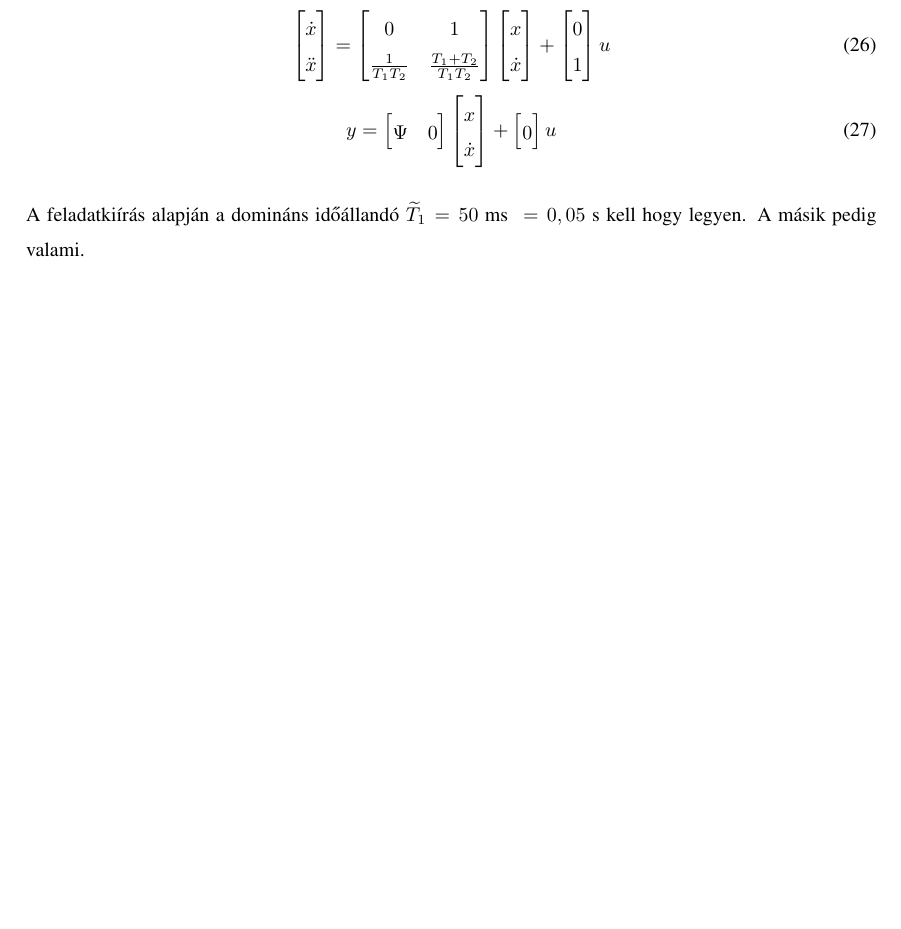
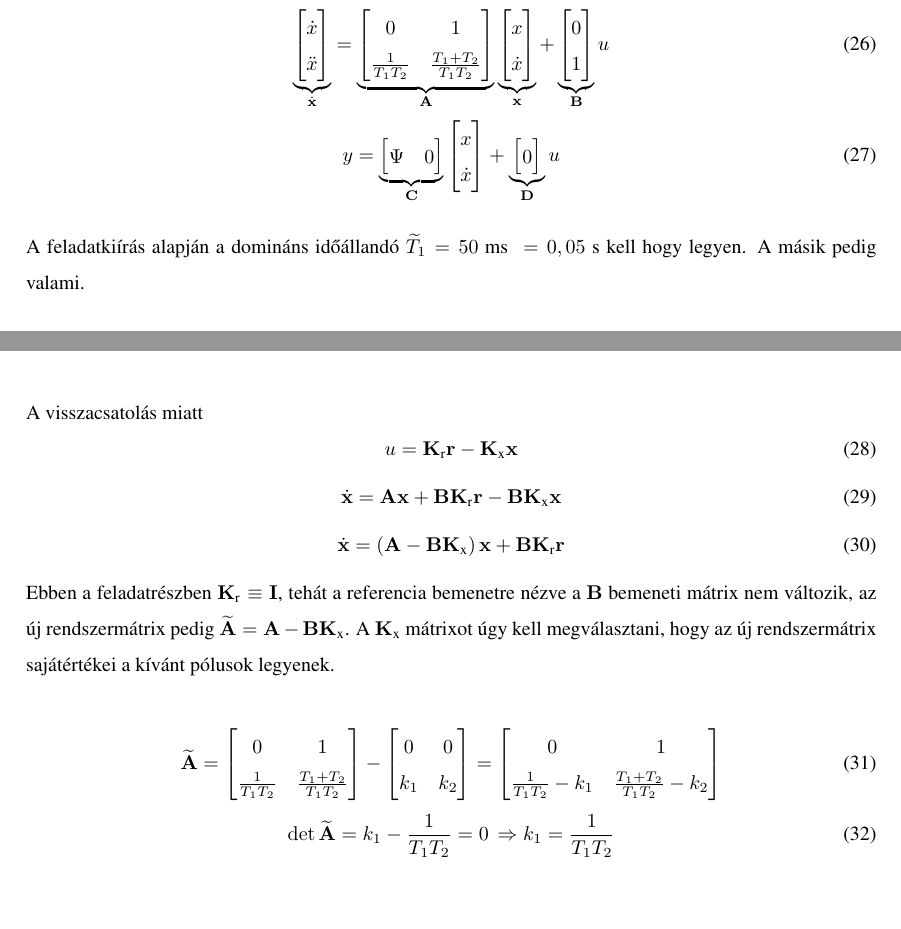
Before and after one commit to redvinaa/rirtech-hf2, a LaTeX document (main.tex, which reads 5_feladat.tex): part of page 17 of 18 before the commit and two parts of pages 17 and 18 of 19 after it, the two joined at a grey line, cut so that both start at the same text, the shorter picture padded with empty space. Compiled offline with pdfLaTeX.

Commit message:
5.feladattal szopok

```diff
--- a/5_feladat.tex
+++ b/5_feladat.tex
@@ -33,15 +33,39 @@ amelynek a pólusai $p_1=-\frac{1}{T_1} = -68,97$ és $p_2=-\frac{1}{p_2} = -723
 	u = T_1T_2\ddot{x} + (T_1+T_2)\dot{x} + x\,\Rightarrow
 \end{equation}
 \begin{equation}
-	\mat{\dot{x}\\\ddot{x}} = \mat{0&1\\\frac{1}{T_1T_2}&\frac{T_1+T_2}{T_1T_2}}\mat{x\\\dot{x}}
-	+ \mat{0\\1}u
+	\underbrace{\mat{\dot{x}\\\ddot{x}}}_{\dot{\B{x}}}
+	= \underbrace{\mat{0&1\\\frac{1}{T_1T_2}&\frac{T_1+T_2}{T_1T_2}}}_{\B{A}}
+	\underbrace{\mat{x\\\dot{x}}}_{\B{x}}
+	+ \underbrace{\mat{0\\1}}_{\B{B}}u
 \end{equation}
 \begin{equation}
-	y = \mat{\Psi&0}\mat{x\\\dot{x}} + \mat{0}u
+	y = \underbrace{\mat{\Psi&0}}_{\B{C}}\mat{x\\\dot{x}} + \underbrace{\mat{0}}_{\B{D}}u
 \end{equation}
 
 A feladatkiírás alapján a domináns időállandó $\widetilde{T}_1=50~\text{ms}~=0,05$ s
 kell hogy legyen. A másik pedig valami.%TODO
 
+A visszacsatolás miatt
+\begin{equation}
+	u = \B{K}_\text{r}\B{r} - \B{K}_\text{x}\B{x}
+\end{equation}
+\begin{equation}
+	\dot{\B{x}} = \B{A}\B{x} + \B{B}\B{K}_\text{r}\B{r} - \B{B}\B{K}_\text{x}\B{x}
+\end{equation}
+\begin{equation}
+	\dot{\B{x}} = \brc{\B{A}-\B{B}\B{K}_\text{x}}\B{x} + \B{B}\B{K}_\text{r}\B{r}
+\end{equation}
+Ebben a feladatrészben $\B{K}_\text{r} \equiv \B{I}$, tehát a referencia bemenetre nézve
+a $\B{B}$ bemeneti mátrix nem változik, az új rendszermátrix pedig $\widetilde{\B{A}} = \B{A}-\B{B}\B{K}_\text{x}$.
+A $\B{K}_\text{x}$ mátrixot úgy kell megválasztani, hogy az új rendszermátrix sajátértékei
+a kívánt pólusok legyenek.
+
+\begin{equation}
+	\widetilde{\B{A}} = \mat{0&1\\\frac{1}{T_1T_2}&\frac{T_1+T_2}{T_1T_2}} -
+	\mat{0&0\\k_1&k_2} = \mat{0&1\\\frac{1}{T_1T_2}-k_1&\frac{T_1+T_2}{T_1T_2}-k_2}
+\end{equation}
+\begin{equation}
+	\det\widetilde{\B{A}} = k_1 - \frac{1}{T_1T_2} = 0\,\Rightarrow k_1=\frac{1}{T_1T_2}
+\end{equation}
 
 %}}}
```
Also changed, not shown: Rirtech_házi_feladat.pdf, figures/5a_allapotter_hatasvazlat.pdf, figures/5a_allapotter_hatasvazlat.pdf_tex, figures/5a_allapotter_hatasvazlat.svg, 6 other files.
